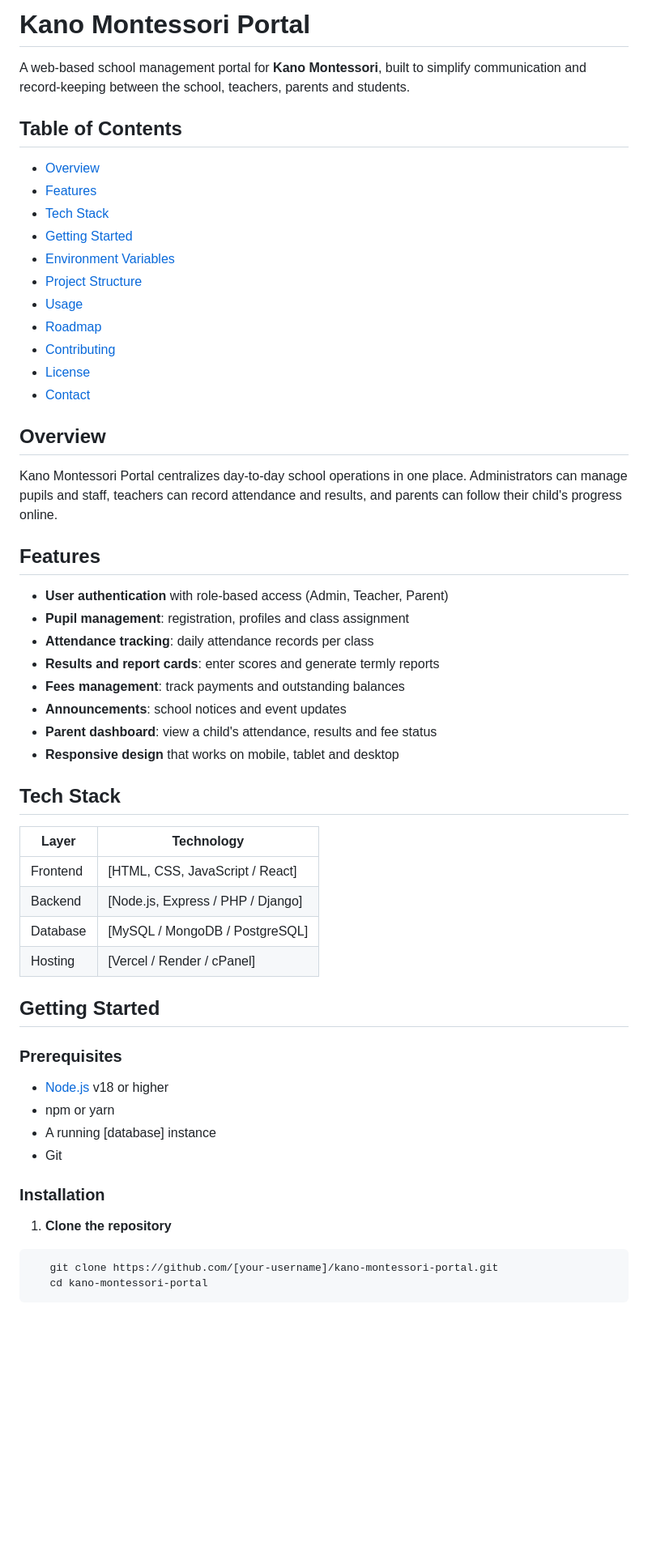
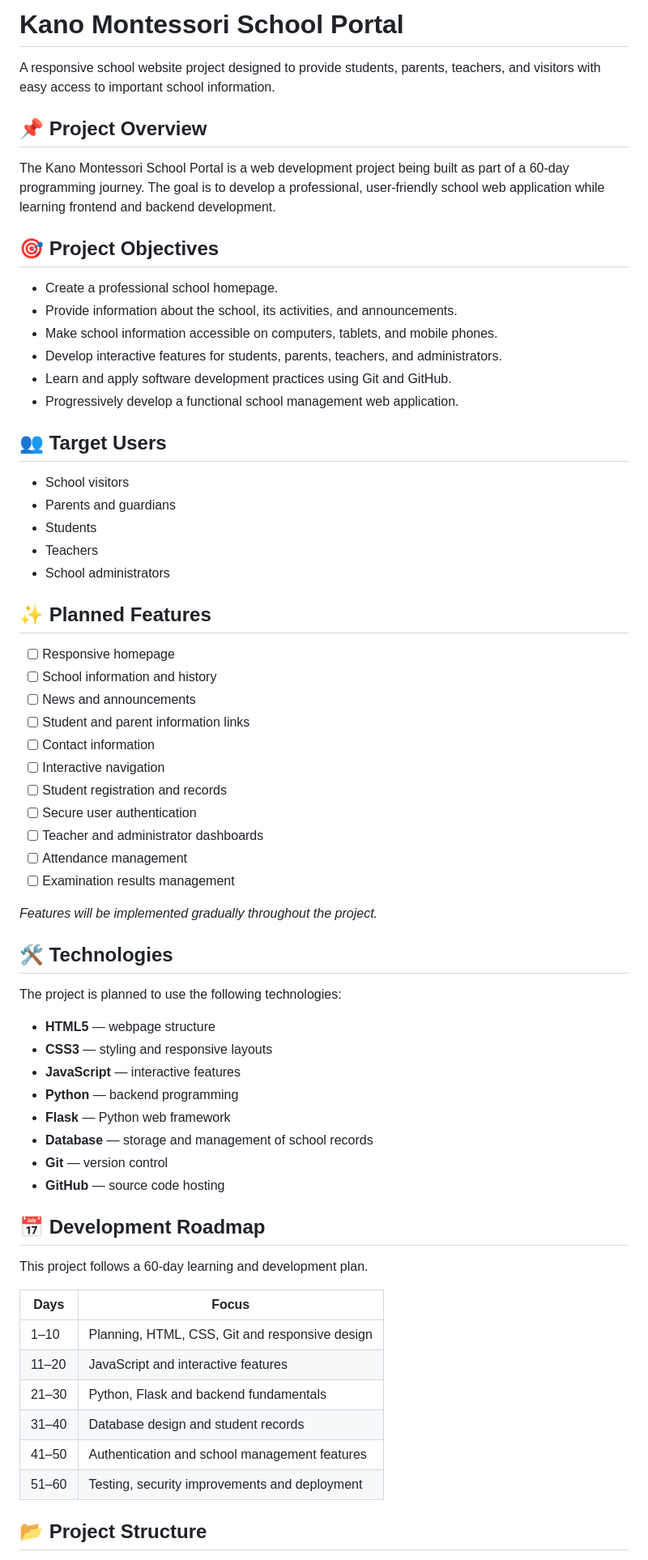
Before and after one commit to abubakarmuhd8787-hue/kano-montessori-portal, a Markdown page: README.md, the part around one of its changes. Shown at 81% size. Rendered like a GitHub page; blank space fills up the shorter version.

````diff
--- a/README.md
+++ b/README.md
@@ -1,57 +1,69 @@
-# Kano Montessori Portal
+# Kano Montessori School Portal
 
-A web-based school management portal for **Kano Montessori**, built to simplify communication and record-keeping between the school, teachers, parents and students.
+A responsive school website project designed to provide students, parents, teachers, and visitors with easy access to important school information.
 
-## Table of Contents
+## 📌 Project Overview
 
-- [Overview](#overview)
-- [Features](#features)
-- [Tech Stack](#tech-stack)
-- [Getting Started](#getting-started)
-- [Environment Variables](#environment-variables)
-- [Project Structure](#project-structure)
-- [Usage](#usage)
-- [Roadmap](#roadmap)
-- [Contributing](#contributing)
-- [License](#license)
-- [Contact](#contact)
+The Kano Montessori School Portal is a web development project being built as part of a 60-day programming journey. The goal is to develop a professional, user-friendly school web application while learning frontend and backend development.
 
-## Overview
+## 🎯 Project Objectives
 
-Kano Montessori Portal centralizes day-to-day school operations in one place. Administrators can manage pupils and staff, teachers can record attendance and results, and parents can follow their child's progress online.
+- Create a professional school homepage.
+- Provide information about the school, its activities, and announcements.
+- Make school information accessible on computers, tablets, and mobile phones.
+- Develop interactive features for students, parents, teachers, and administrators.
+- Learn and apply software development practices using Git and GitHub.
+- Progressively develop a functional school management web application.
 
-## Features
+## 👥 Target Users
 
-- **User authentication** with role-based access (Admin, Teacher, Parent)
-- **Pupil management**: registration, profiles and class assignment
-- **Attendance tracking**: daily attendance records per class
-- **Results and report cards**: enter scores and generate termly reports
-- **Fees management**: track payments and outstanding balances
-- **Announcements**: school notices and event updates
-- **Parent dashboard**: view a child's attendance, results and fee status
-- **Responsive design** that works on mobile, tablet and desktop
+- School visitors
+- Parents and guardians
+- Students
+- Teachers
+- School administrators
 
-## Tech Stack
+## ✨ Planned Features
 
-| Layer      | Technology                      |
-| ---------- | ------------------------------- |
-| Frontend   | [HTML, CSS, JavaScript / React] |
-| Backend    | [Node.js, Express / PHP / Django] |
-| Database   | [MySQL / MongoDB / PostgreSQL]  |
-| Hosting    | [Vercel / Render / cPanel]      |
+- [ ] Responsive homepage
+- [ ] School information and history
+- [ ] News and announcements
+- [ ] Student and parent information links
+- [ ] Contact information
+- [ ] Interactive navigation
+- [ ] Student registration and records
+- [ ] Secure user authentication
+- [ ] Teacher and administrator dashboards
+- [ ] Attendance management
+- [ ] Examination results management
 
-## Getting Started
+*Features will be implemented gradually throughout the project.*
 
-### Prerequisites
+## 🛠️ Technologies
 
-- [Node.js](https://nodejs.org/) v18 or higher
-- npm or yarn
-- A running [database] instance
-- Git
+The project is planned to use the following technologies:
 
-### Installation
+- **HTML5** — webpage structure
+- **CSS3** — styling and responsive layouts
+- **JavaScript** — interactive features
+- **Python** — backend programming
+- **Flask** — Python web framework
+- **Database** — storage and management of school records
+- **Git** — version control
+- **GitHub** — source code hosting
 
-1. **Clone the repository**
-```bash
-   git clone https://github.com/[your-username]/kano-montessori-portal.git
-   cd kano-montessori-portal
+## 📅 Development Roadmap
+
+This project follows a 60-day learning and development plan.
+
+| Days | Focus |
+|---|---|
+| 1–10 | Planning, HTML, CSS, Git and responsive design |
+| 11–20 | JavaScript and interactive features |
+| 21–30 | Python, Flask and backend fundamentals |
+| 31–40 | Database design and student records |
+| 41–50 | Authentication and school management features |
+| 51–60 | Testing, security improvements and deployment |
+
+## 📂 Project Structure
+
````
Also changed, not shown: other parts of README.md (+35 -70 lines).
